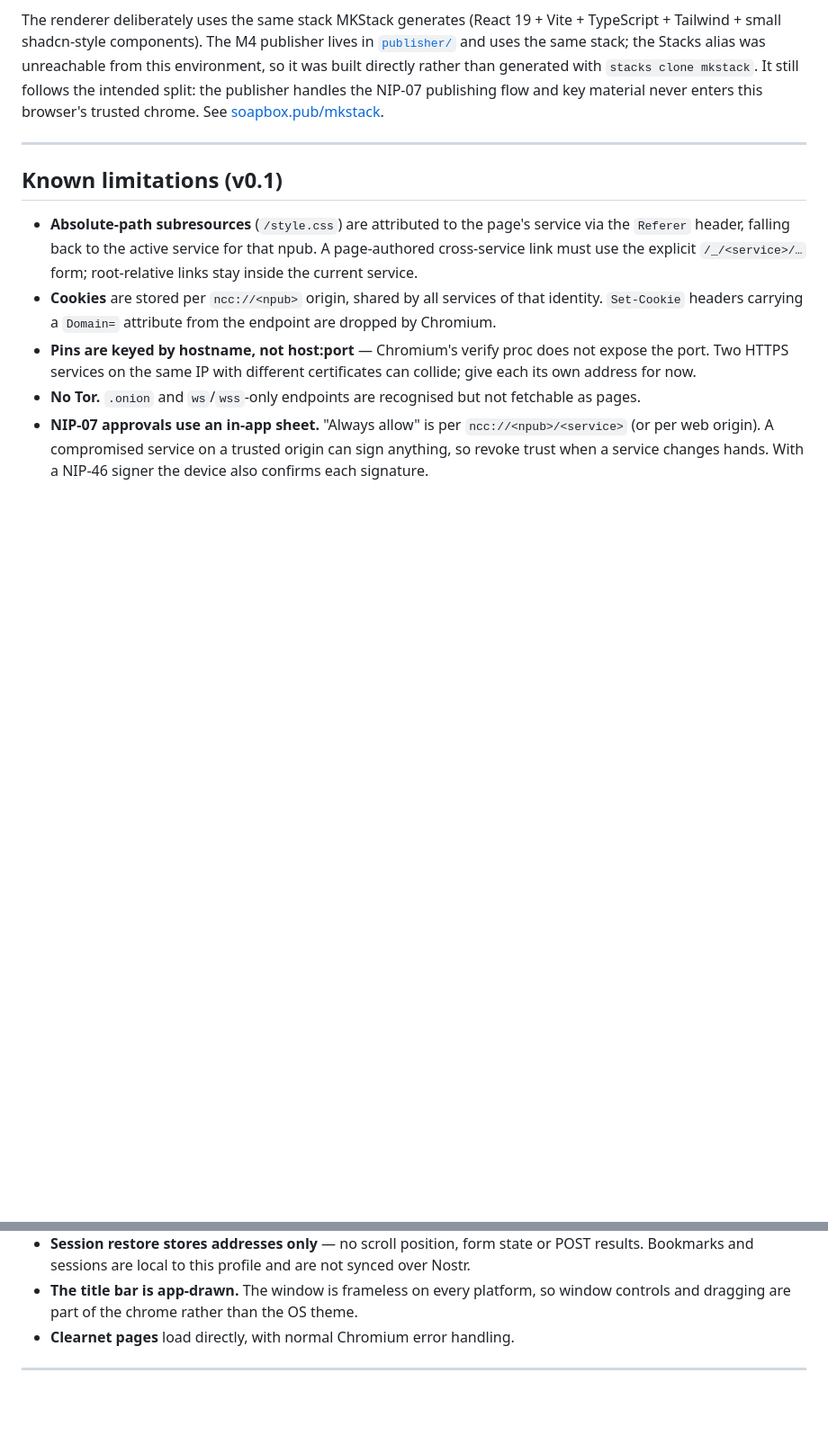
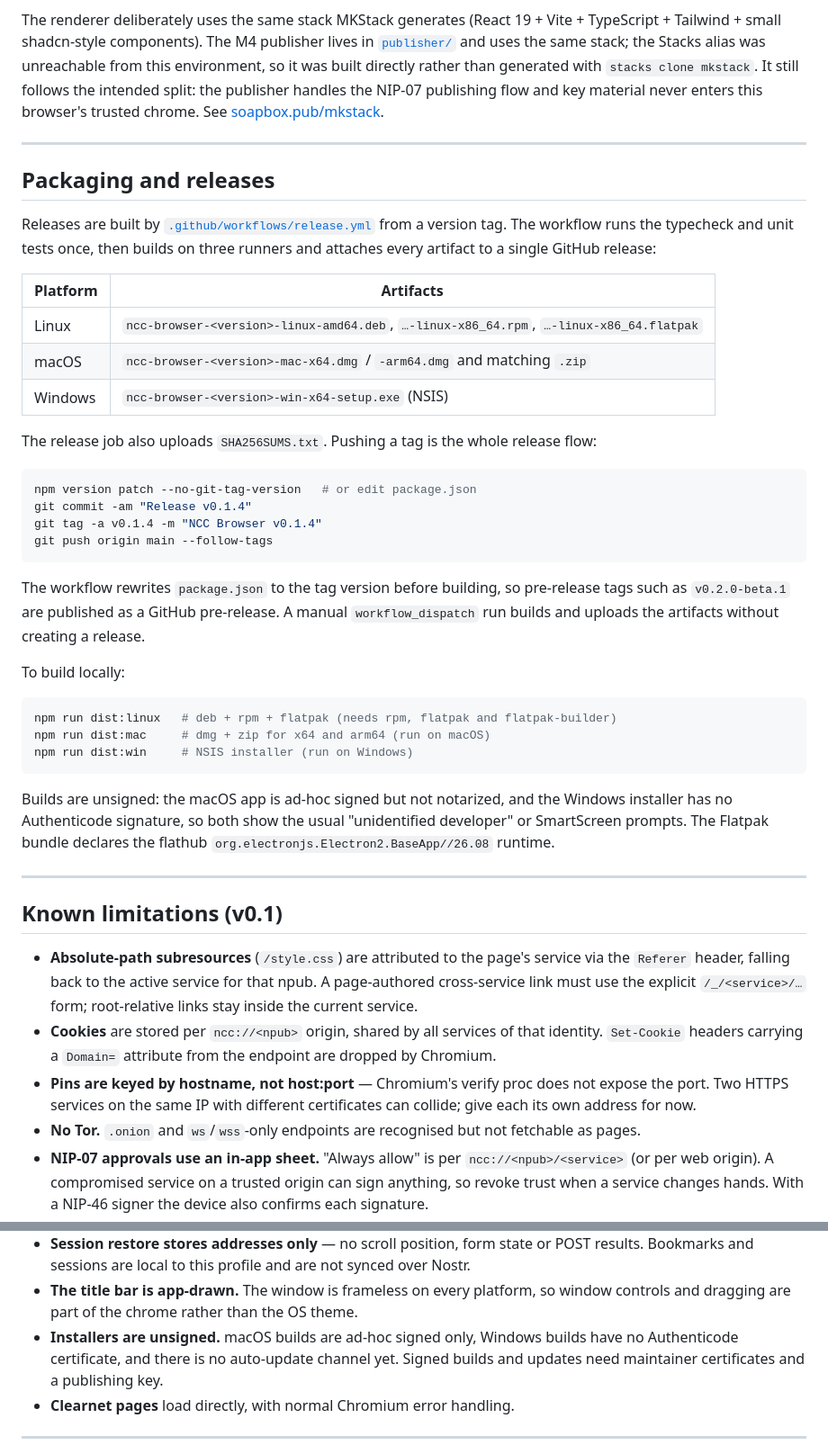
Before and after one commit to imattau/ncc-browser, a Markdown page: README.md, 2 parts joined by grey strips. Shown at 90% size. GitHub-like rendering; blank space fills up the shorter version.

Commit message:
Add electron-builder packaging and a tag-driven release workflow
Package the app for every desktop target:

- Linux: deb, rpm and flatpak (x64), with an ncc:// MIME handler
- macOS: dmg and zip for x64 and arm64, ad-hoc signed but not notarized
- Windows: NSIS installer (x64)

Add .github/workflows/release.yml: on a v* tag it verifies (typecheck and
unit tests), builds on ubuntu/macos/windows runners, publishes every artifact
to one GitHub release and uploads SHA256SUMS.txt. workflow_dispatch builds the
same artifacts without publishing.

Also add build/icon.{svg,png}, dist:* npm scripts, desktopName/syncDesktopName
for Linux window association, and document the release flow and unsigned
build caveats.

````diff
--- a/README.md
+++ b/README.md
@@ -436,6 +436,46 @@ See [soapbox.pub/mkstack](https://soapbox.pub/mkstack).
 
 ---
 
+## Packaging and releases
+
+Releases are built by [`.github/workflows/release.yml`](./.github/workflows/release.yml)
+from a version tag. The workflow runs the typecheck and unit tests once, then builds on
+three runners and attaches every artifact to a single GitHub release:
+
+| Platform | Artifacts |
+| --- | --- |
+| Linux | `ncc-browser-<version>-linux-amd64.deb`, `…-linux-x86_64.rpm`, `…-linux-x86_64.flatpak` |
+| macOS | `ncc-browser-<version>-mac-x64.dmg` / `-arm64.dmg` and matching `.zip` |
+| Windows | `ncc-browser-<version>-win-x64-setup.exe` (NSIS) |
+
+The release job also uploads `SHA256SUMS.txt`. Pushing a tag is the whole release flow:
+
+```bash
+npm version patch --no-git-tag-version   # or edit package.json
+git commit -am "Release v0.1.4"
+git tag -a v0.1.4 -m "NCC Browser v0.1.4"
+git push origin main --follow-tags
+```
+
+The workflow rewrites `package.json` to the tag version before building, so pre-release
+tags such as `v0.2.0-beta.1` are published as a GitHub pre-release. A manual
+`workflow_dispatch` run builds and uploads the artifacts without creating a release.
+
+To build locally:
+
+```bash
+npm run dist:linux   # deb + rpm + flatpak (needs rpm, flatpak and flatpak-builder)
+npm run dist:mac     # dmg + zip for x64 and arm64 (run on macOS)
+npm run dist:win     # NSIS installer (run on Windows)
+```
+
+Builds are unsigned: the macOS app is ad-hoc signed but not notarized, and the Windows
+installer has no Authenticode signature, so both show the usual "unidentified developer"
+or SmartScreen prompts. The Flatpak bundle declares the flathub
+`org.electronjs.Electron2.BaseApp//26.08` runtime.
+
+---
+
 ## Known limitations (v0.1)
 
 - **Absolute-path subresources** (`/style.css`) are attributed to the page's service via
@@ -472,6 +512,9 @@ See [soapbox.pub/mkstack](https://soapbox.pub/mkstack).
   Nostr.
 - **The title bar is app-drawn.** The window is frameless on every platform, so window
   controls and dragging are part of the chrome rather than the OS theme.
+- **Installers are unsigned.** macOS builds are ad-hoc signed only, Windows builds have
+  no Authenticode certificate, and there is no auto-update channel yet. Signed builds and
+  updates need maintainer certificates and a publishing key.
 - **Clearnet pages** load directly, with normal Chromium error handling.
 
 ---
````
Also changed, not shown: PLAN.md (+5 -0 lines), build/icon.png (added), 5 other files.
